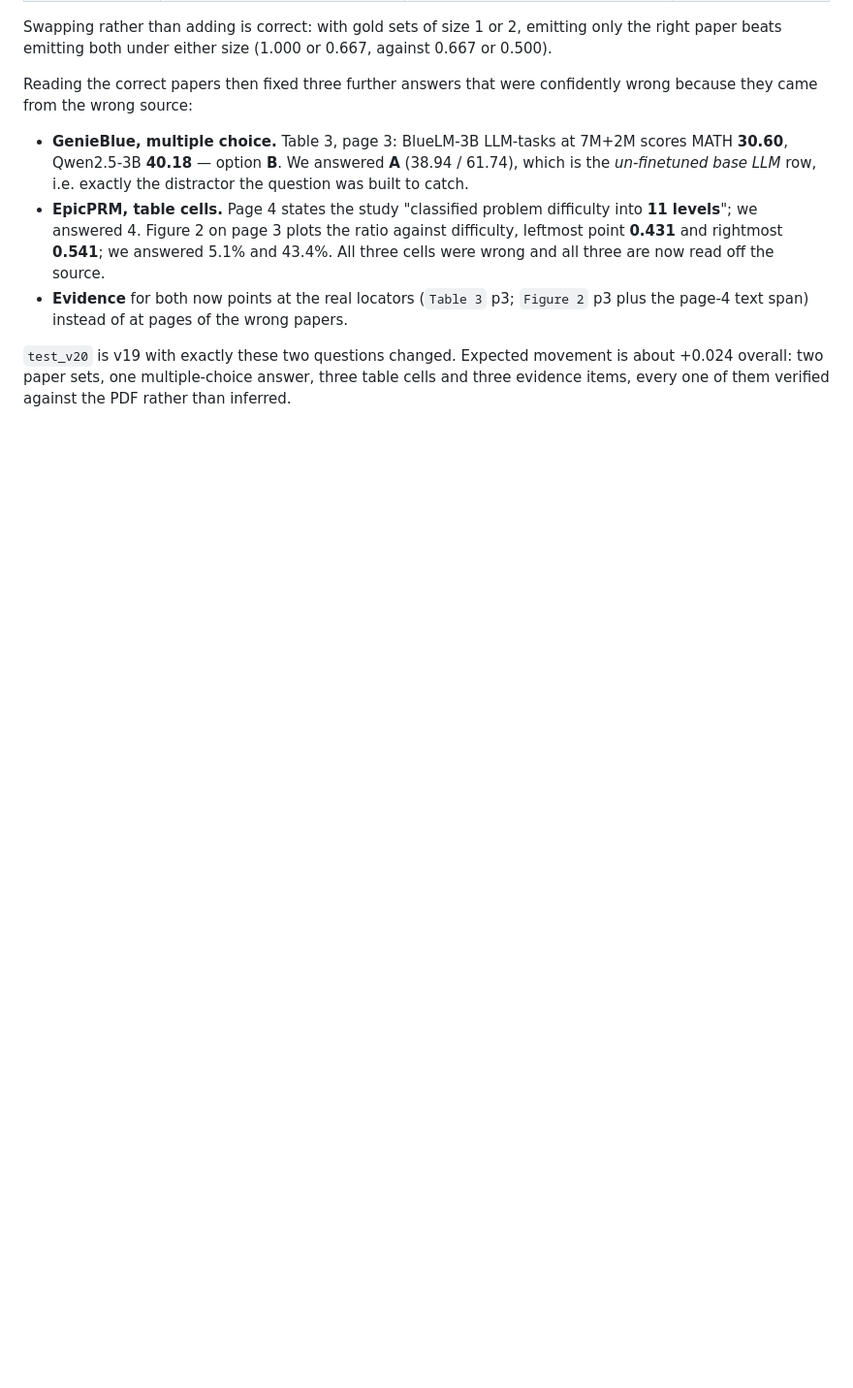
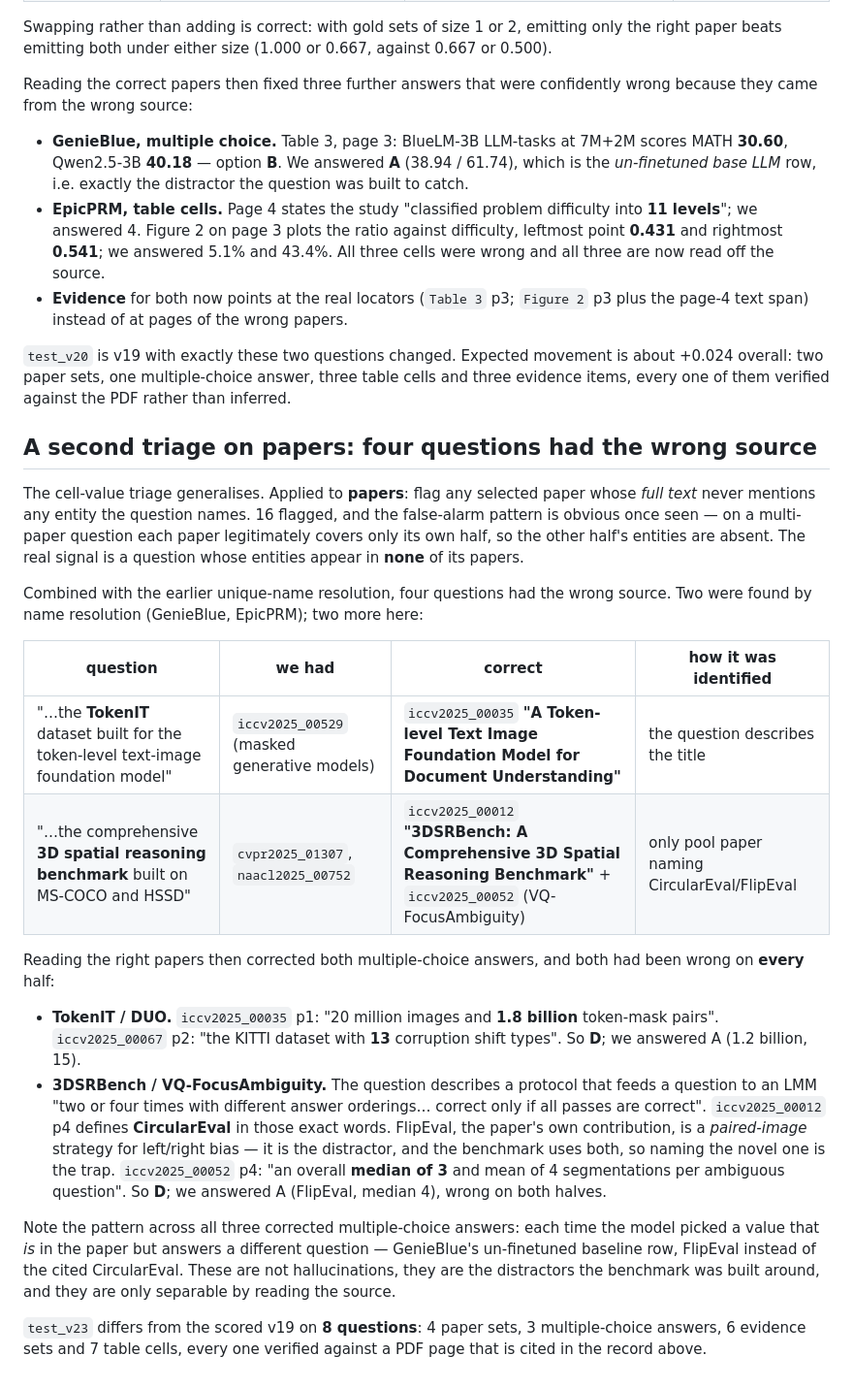
Before and after one commit to omarsaqr12/littraceqa, a Markdown page: reports/paper_selection.md, the part around the change. Shown at 97% size. Drawn GitHub-style; blank space fills up the shorter version.

Commit message:
Two more wrong-paper questions found by full-text entity triage
Flag any selected paper whose full text mentions none of its question's entities.
16 flagged; the false alarms are multi-paper questions where each paper covers its
own half. The real signal is entities absent from ALL of a question's papers.

TokenIT: the question describes iccv2025_00035's title outright, the token-level
text-image foundation model, but we had a masked-generative-models paper.
3DSRBench: identified as the only pool paper naming CircularEval or FlipEval, and
its title is the question's phrase verbatim; both our papers were wrong.

Reading them corrected two MC answers that were wrong on every half. TokenIT/DUO is
D: 1.8 billion pairs on p1, 13 corruption shift types on p2, not A. 3DSRBench is D:
p4 defines CircularEval in the question's exact words, while FlipEval is the paper's
own paired-image strategy and therefore the distractor; the median of 3
segmentations comes from iccv2025_00052 p4.

All three corrected MC answers share a pattern: the model chose a number that is
present in the paper but answers a different question. These are the benchmark's
intended distractors, separable only by reading the source.

```diff
--- a/reports/paper_selection.md
+++ b/reports/paper_selection.md
@@ -204,3 +204,44 @@ wrong because they came from the wrong source:
 about +0.024 overall: two paper sets, one multiple-choice answer, three table cells
 and three evidence items, every one of them verified against the PDF rather than
 inferred.
+
+## A second triage on papers: four questions had the wrong source
+
+The cell-value triage generalises. Applied to **papers**: flag any selected paper
+whose *full text* never mentions any entity the question names. 16 flagged, and the
+false-alarm pattern is obvious once seen — on a multi-paper question each paper
+legitimately covers only its own half, so the other half's entities are absent.
+The real signal is a question whose entities appear in **none** of its papers.
+
+Combined with the earlier unique-name resolution, four questions had the wrong
+source. Two were found by name resolution (GenieBlue, EpicPRM); two more here:
+
+| question | we had | correct | how it was identified |
+|---|---|---|---|
+| "…the **TokenIT** dataset built for the token-level text-image foundation model" | `iccv2025_00529` (masked generative models) | `iccv2025_00035` **"A Token-level Text Image Foundation Model for Document Understanding"** | the question describes the title |
+| "…the comprehensive **3D spatial reasoning benchmark** built on MS-COCO and HSSD" | `cvpr2025_01307`, `naacl2025_00752` | `iccv2025_00012` **"3DSRBench: A Comprehensive 3D Spatial Reasoning Benchmark"** + `iccv2025_00052` (VQ-FocusAmbiguity) | only pool paper naming CircularEval/FlipEval |
+
+Reading the right papers then corrected both multiple-choice answers, and both had
+been wrong on **every** half:
+
+* **TokenIT / DUO.** `iccv2025_00035` p1: "20 million images and **1.8 billion**
+  token-mask pairs". `iccv2025_00067` p2: "the KITTI dataset with **13** corruption
+  shift types". So **D**; we answered A (1.2 billion, 15).
+* **3DSRBench / VQ-FocusAmbiguity.** The question describes a protocol that feeds a
+  question to an LMM "two or four times with different answer orderings… correct
+  only if all passes are correct". `iccv2025_00012` p4 defines **CircularEval**
+  in those exact words. FlipEval, the paper's own contribution, is a *paired-image*
+  strategy for left/right bias — it is the distractor, and the benchmark uses both,
+  so naming the novel one is the trap. `iccv2025_00052` p4: "an overall **median of
+  3** and mean of 4 segmentations per ambiguous question". So **D**; we answered A
+  (FlipEval, median 4), wrong on both halves.
+
+Note the pattern across all three corrected multiple-choice answers: each time the
+model picked a value that *is* in the paper but answers a different question —
+GenieBlue's un-finetuned baseline row, FlipEval instead of the cited CircularEval.
+These are not hallucinations, they are the distractors the benchmark was built
+around, and they are only separable by reading the source.
+
+`test_v23` differs from the scored v19 on **8 questions**: 4 paper sets, 3
+multiple-choice answers, 6 evidence sets and 7 table cells, every one verified
+against a PDF page that is cited in the record above.
```
